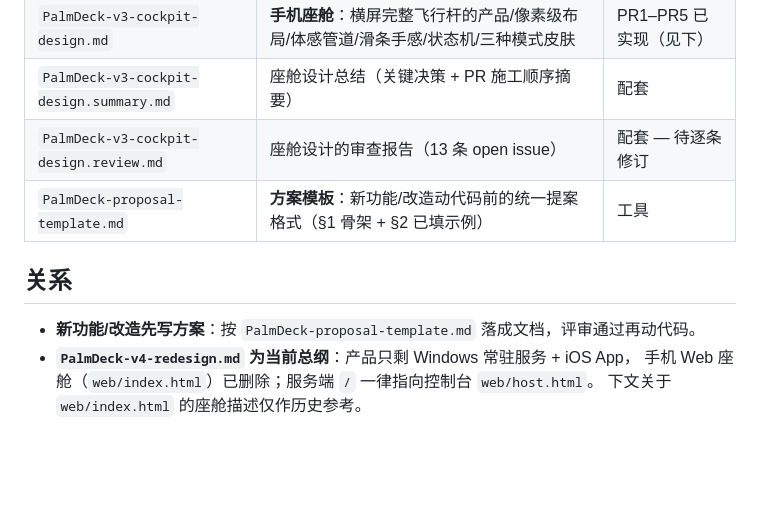
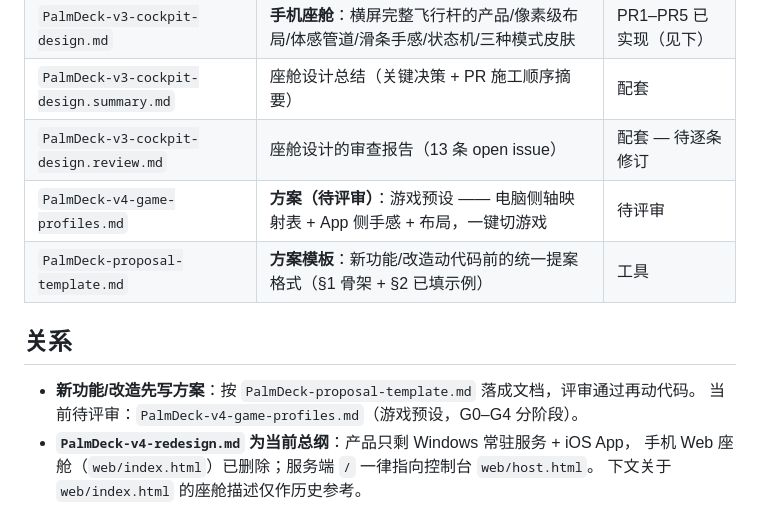
Before and after one commit to GITHUBA111/PalmDeck, a Markdown page: docs/README.md, the part around the change. GitHub-like rendering; blank space fills up the shorter version.

```diff
--- a/docs/README.md
+++ b/docs/README.md
@@ -8,11 +8,13 @@
 | `PalmDeck-v3-cockpit-design.md` | **手机座舱**：横屏完整飞行杆的产品/像素级布局/体感管道/滑条手感/状态机/三种模式皮肤 | PR1–PR5 已实现（见下） |
 | `PalmDeck-v3-cockpit-design.summary.md` | 座舱设计总结（关键决策 + PR 施工顺序摘要） | 配套 |
 | `PalmDeck-v3-cockpit-design.review.md` | 座舱设计的审查报告（13 条 open issue） | 配套 — 待逐条修订 |
+| `PalmDeck-v4-game-profiles.md` | **方案（待评审）**：游戏预设 —— 电脑侧轴映射表 + App 侧手感 + 布局，一键切游戏 | 待评审 |
 | `PalmDeck-proposal-template.md` | **方案模板**：新功能/改造动代码前的统一提案格式（§1 骨架 + §2 已填示例） | 工具 |
 
 ## 关系
 
 - **新功能/改造先写方案**：按 `PalmDeck-proposal-template.md` 落成文档，评审通过再动代码。
+  当前待评审：`PalmDeck-v4-game-profiles.md`（游戏预设，G0–G4 分阶段）。
 - **`PalmDeck-v4-redesign.md` 为当前总纲**：产品只剩 Windows 常驻服务 + iOS App，
   手机 Web 座舱（`web/index.html`）已删除；服务端 `/` 一律指向控制台 `web/host.html`。
   下文关于 `web/index.html` 的座舱描述仅作历史参考。
```
Also changed, not shown: docs/PalmDeck-v4-game-profiles.md (added, +389 -0 lines).
